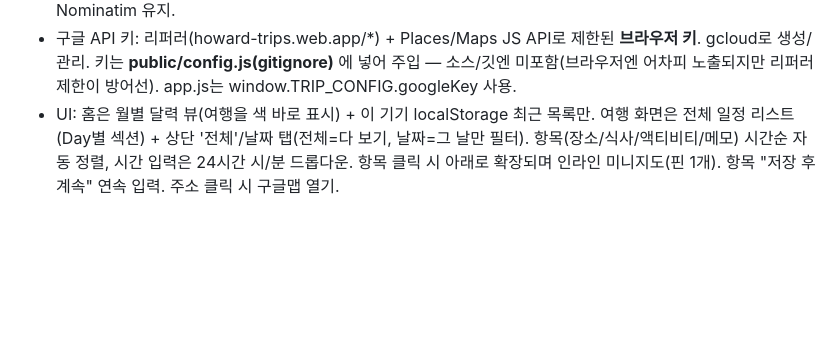
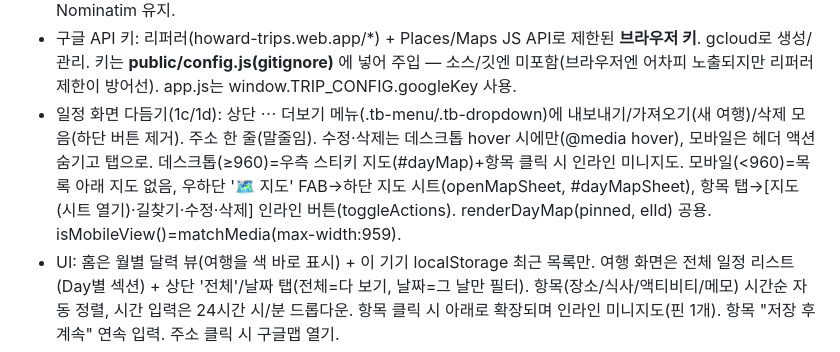
Before and after one commit to romeowa/HowardWorld, a Markdown page: .claude-memory/trip-planner.md, the part around the change. Drawn GitHub-style; blank space fills up the shorter version.

Commit message:
memory: trip-planner 1c/1d(⋯메뉴·모바일 지도시트·탭 액션) 반영
Co-Authored-By: Claude Opus 4.8 <noreply@anthropic.com>

```diff
--- a/.claude-memory/trip-planner.md
+++ b/.claude-memory/trip-planner.md
@@ -15,6 +15,7 @@ trip-planner: 링크 하나로 함께 짜는 여행 일정 공유 웹앱. 공용
 - 날씨: 일정 항목에 핀(lat/lng)+날짜(startDate+day)가 있으면 **Open-Meteo 예보**(api.open-meteo.com/v1/forecast, 무료·키 불필요)로 아이콘+최고/최저 기온 칩(.tl-weather) 표시. getWeather(date,lat,lng)가 좌표 소수2자리+날짜로 캐시. 예보 범위(약 -92~+16일) 밖이면 표시 안 함.
 - 지도·검색: **구글맵(Maps JavaScript API) + 구글 Places Text Search(New)**. (원래 OSM/Leaflet+Nominatim이었으나 아시아권 한글 검색이 약해 전환.) 핀 드롭 시 주소 역지오코딩만 무료 Nominatim 유지.
 - 구글 API 키: 리퍼러(howard-trips.web.app/*) + Places/Maps JS API로 제한된 **브라우저 키**. gcloud로 생성/관리. 키는 **public/config.js(gitignore)** 에 넣어 주입 — 소스/깃엔 미포함(브라우저엔 어차피 노출되지만 리퍼러 제한이 방어선). app.js는 window.TRIP_CONFIG.googleKey 사용.
+- 일정 화면 다듬기(1c/1d): 상단 ⋯ 더보기 메뉴(.tb-menu/.tb-dropdown)에 내보내기/가져오기(새 여행)/삭제 모음(하단 버튼 제거). 주소 한 줄(말줄임). 수정·삭제는 데스크톱 hover 시에만(@media hover), 모바일은 헤더 액션 숨기고 탭으로. 데스크톱(≥960)=우측 스티키 지도(#dayMap)+항목 클릭 시 인라인 미니지도. 모바일(<960)=목록 아래 지도 없음, 우하단 '🗺 지도' FAB→하단 지도 시트(openMapSheet, #dayMapSheet), 항목 탭→[지도(시트 열기)·길찾기·수정·삭제] 인라인 버튼(toggleActions). renderDayMap(pinned, elId) 공용. isMobileView()=matchMedia(max-width:959).
 - UI: 홈은 월별 달력 뷰(여행을 색 바로 표시) + 이 기기 localStorage 최근 목록만. 여행 화면은 전체 일정 리스트(Day별 섹션) + 상단 '전체'/날짜 탭(전체=다 보기, 날짜=그 날만 필터). 항목(장소/식사/액티비티/메모) 시간순 자동 정렬, 시간 입력은 24시간 시/분 드롭다운. 항목 클릭 시 아래로 확장되며 인라인 미니지도(핀 1개). 항목 "저장 후 계속" 연속 입력. 주소 클릭 시 구글맵 열기.
 - 광고: 피그맵/니니구(만든 사람의 다른 앱), 리스트 맨 끝에 붙임(화면 하단 고정 아님).
 - 디자인: Claude Design 시안 기반 웜 라이트 타임라인(1a) + 월별 달력 홈(2a). IBM Plex Sans KR + JetBrains Mono. 여행 화면은 넓으면 타임라인|지도 2단, 좁으면 세로 1단(반응형).
```
